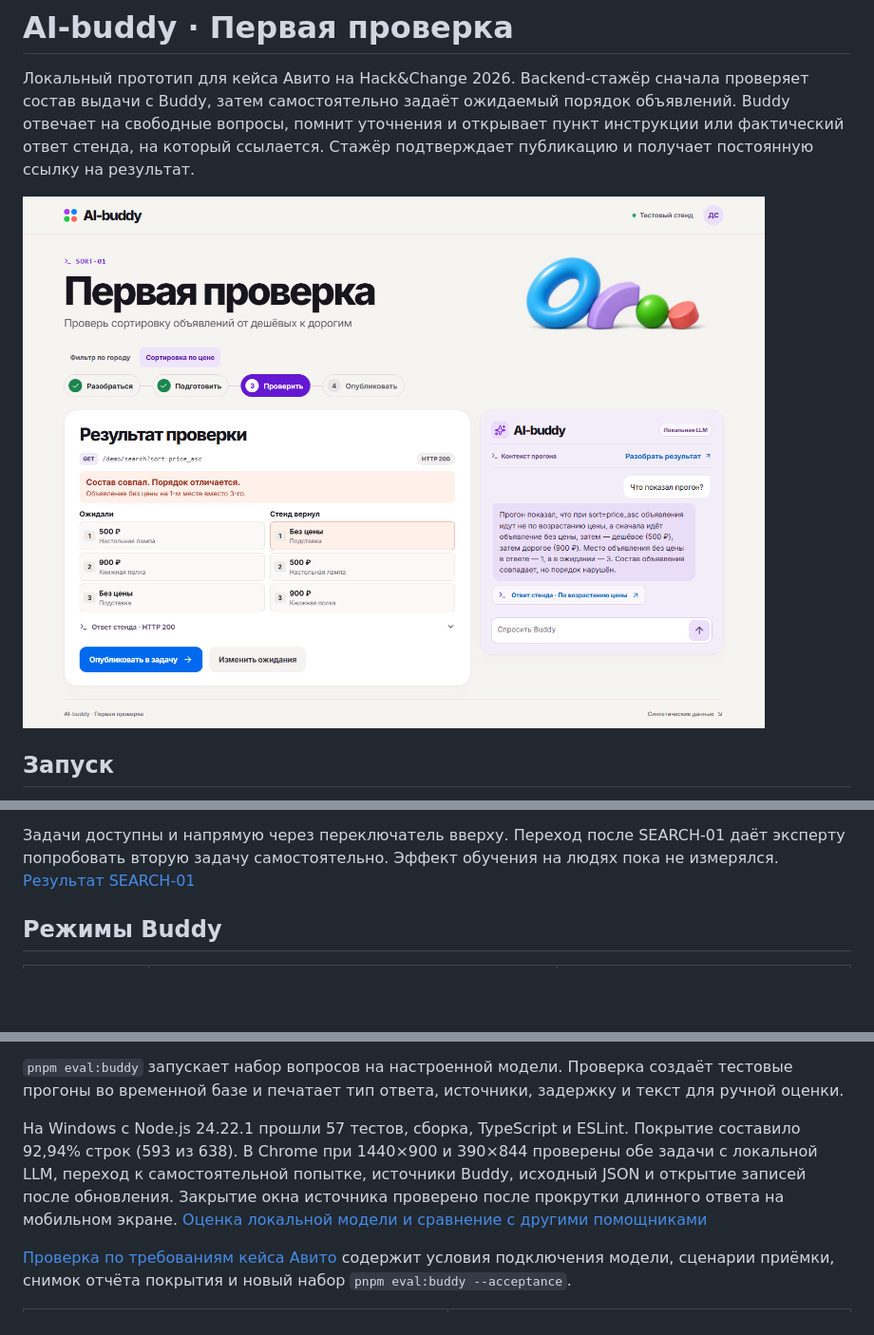
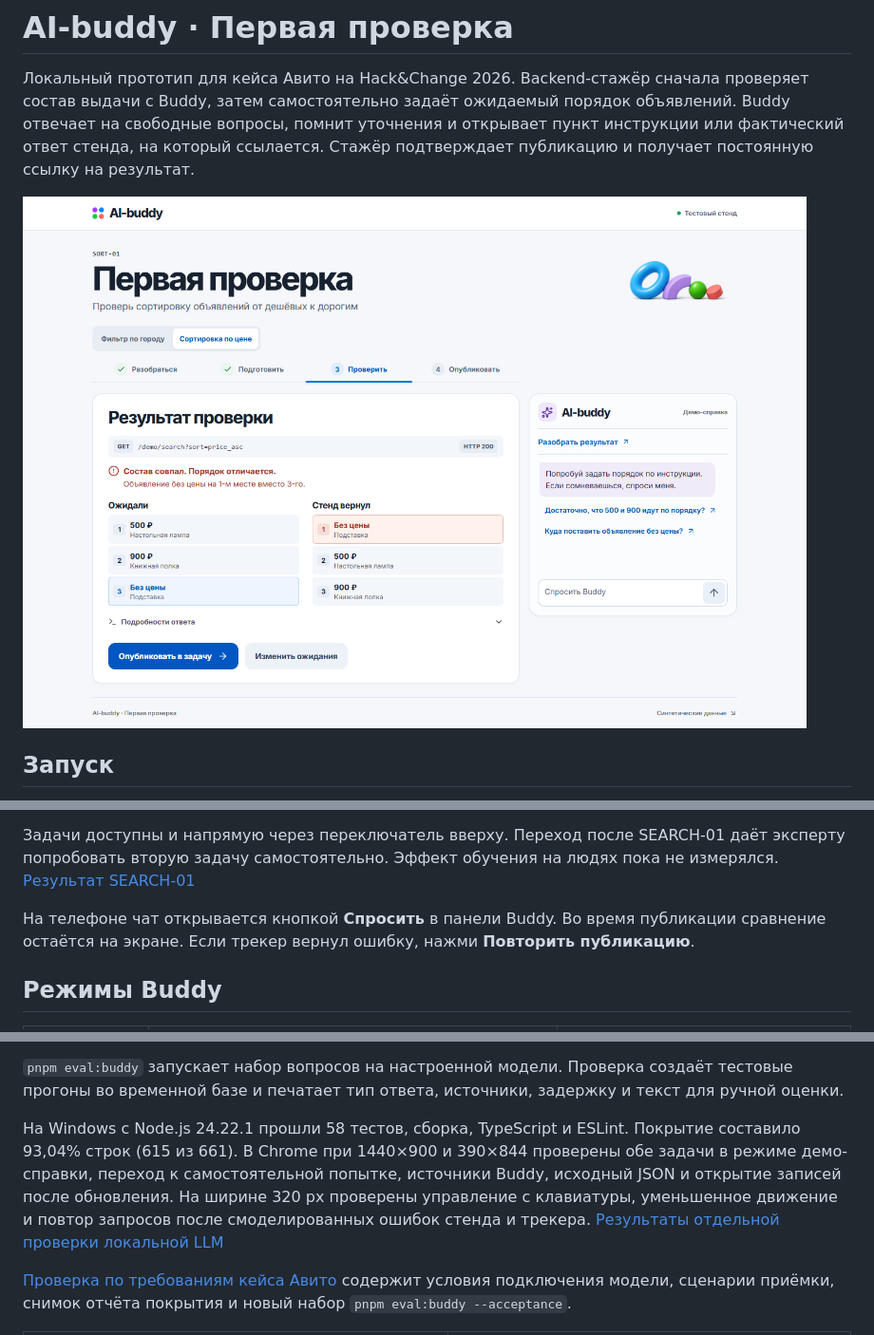
Before and after one commit to Dteaher/avito-ai-buddy, a Markdown page: README.md, 3 parts joined by grey strips. Shown at 95% size. Drawn GitHub-style; pictures changed too: docs/screenshots/sort-01.png; blank space fills up the shorter version.

Commit message:
Обновлён интерфейс первой проверки и публикации

```diff
--- a/README.md
+++ b/README.md
@@ -29,6 +29,8 @@ pnpm dev
 6. Запусти проверку. Результат покажет, что состав совпал, а объявление без цены пришло первым вместо третьего. Раскрой сырой ответ или [повтори запрос к стенду](http://127.0.0.1:5173/demo/search?sort=price_asc). Подтверди публикацию, открой запись SORT-01 и обнови страницу.
 
 Задачи доступны и напрямую через переключатель вверху. Переход после SEARCH-01 даёт эксперту попробовать вторую задачу самостоятельно. Эффект обучения на людях пока не измерялся. [Результат SEARCH-01](docs/screenshots/search-01.png)
+
+На телефоне чат открывается кнопкой **Спросить** в панели Buddy. Во время публикации сравнение остаётся на экране. Если трекер вернул ошибку, нажми **Повторить публикацию**.
 
 ## Режимы Buddy
 
@@ -85,7 +87,7 @@ Vitest 4.1.12 и V8 считают покрытие TypeScript-кода прил
 
 `pnpm eval:buddy` запускает набор вопросов на настроенной модели. Проверка создаёт тестовые прогоны во временной базе и печатает тип ответа, источники, задержку и текст для ручной оценки.
 
-На Windows с Node.js 24.22.1 прошли 57 тестов, сборка, TypeScript и ESLint. Покрытие составило 92,94% строк (593 из 638). В Chrome при 1440×900 и 390×844 проверены обе задачи с локальной LLM, переход к самостоятельной попытке, источники Buddy, исходный JSON и открытие записей после обновления. Закрытие окна источника проверено после прокрутки длинного ответа на мобильном экране. [Оценка локальной модели и сравнение с другими помощниками](docs/buddy-llm.md)
+На Windows с Node.js 24.22.1 прошли 58 тестов, сборка, TypeScript и ESLint. Покрытие составило 93,04% строк (615 из 661). В Chrome при 1440×900 и 390×844 проверены обе задачи в режиме демо-справки, переход к самостоятельной попытке, источники Buddy, исходный JSON и открытие записей после обновления. На ширине 320 px проверены управление с клавиатуры, уменьшенное движение и повтор запросов после смоделированных ошибок стенда и трекера. [Результаты отдельной проверки локальной LLM](docs/buddy-llm.md)
 
 [Проверка по требованиям кейса Авито](docs/avito-acceptance.md) содержит условия подключения модели, сценарии приёмки, снимок отчёта покрытия и новый набор `pnpm eval:buddy --acceptance`.
 
```
Also changed, not shown: docs/screenshots/search-01.png, 7 other files.
